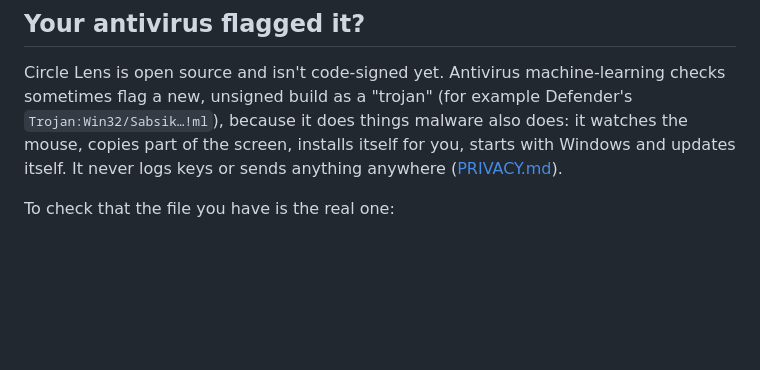
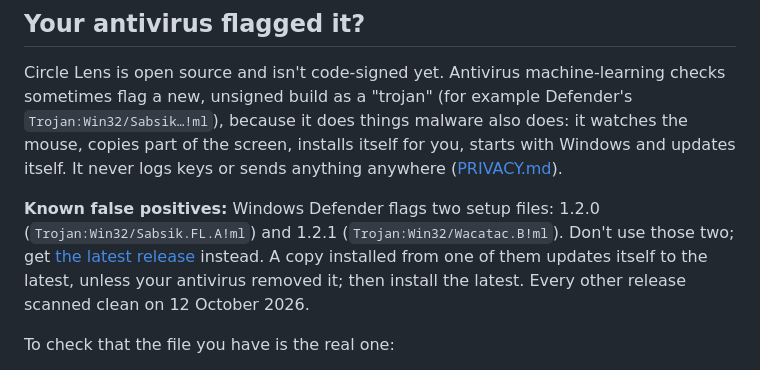
Before and after one commit to fauzulkc/circle-lens, a Markdown page: README.md, the part around the change. Drawn GitHub-style; blank space fills up the shorter version.

```diff
--- a/README.md
+++ b/README.md
@@ -19,6 +19,8 @@ On a **Mac, Linux or Chromebook**, the [browser extension](#use-it) works in Chr
 ## Your antivirus flagged it?
 
 Circle Lens is open source and isn't code-signed yet. Antivirus machine-learning checks sometimes flag a new, unsigned build as a "trojan" (for example Defender's `Trojan:Win32/Sabsik…!ml`), because it does things malware also does: it watches the mouse, copies part of the screen, installs itself for you, starts with Windows and updates itself. It never logs keys or sends anything anywhere ([PRIVACY.md](PRIVACY.md)).
+
+**Known false positives:** Windows Defender flags two setup files: 1.2.0 (`Trojan:Win32/Sabsik.FL.A!ml`) and 1.2.1 (`Trojan:Win32/Wacatac.B!ml`). Don't use those two; get [the latest release](https://github.com/fauzulkc/circle-lens/releases/latest) instead. A copy installed from one of them updates itself to the latest, unless your antivirus removed it; then install the latest. Every other release scanned clean on 12 October 2026.
 
 To check that the file you have is the real one:
 
```
Also changed, not shown: CHANGELOG.md (+4 -0 lines).
